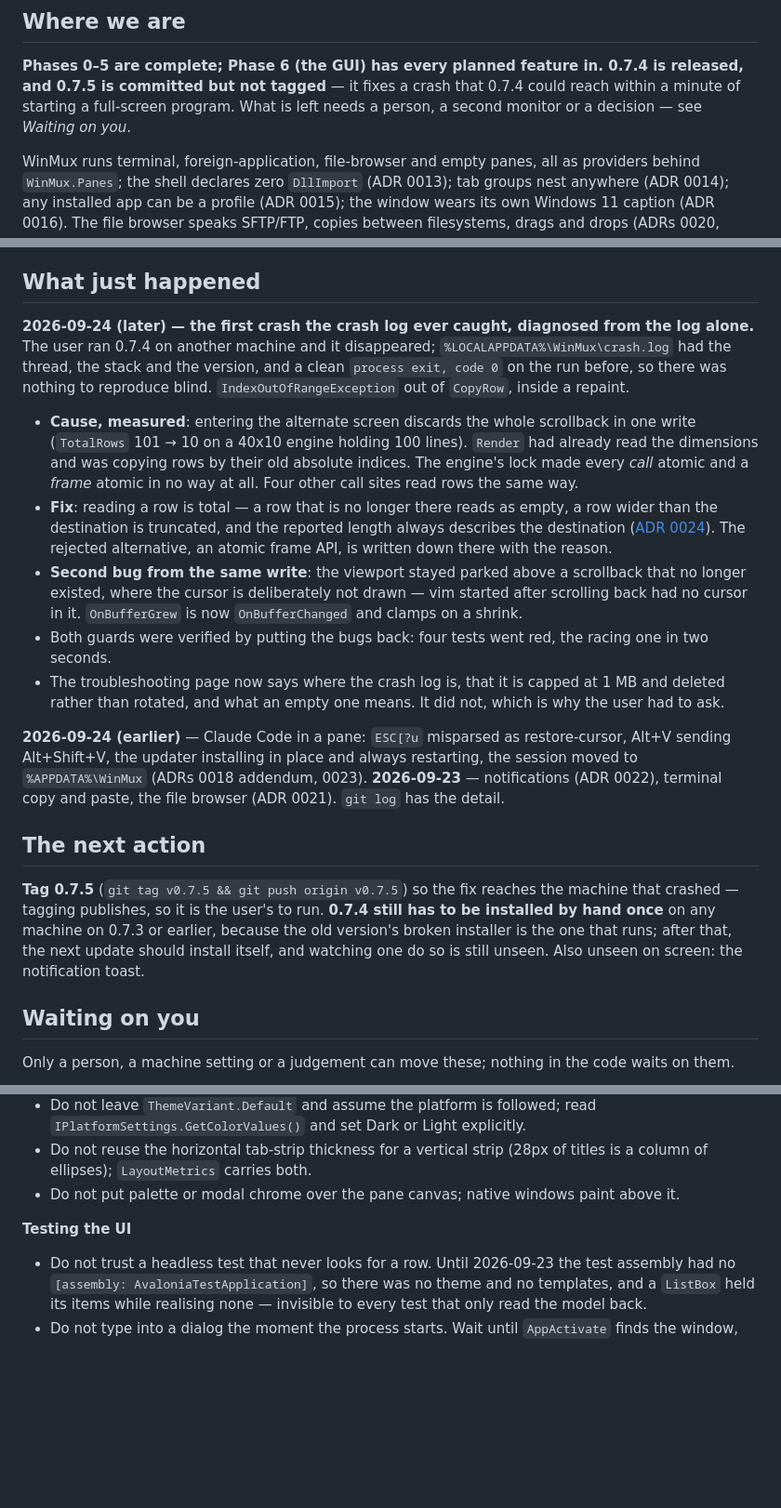
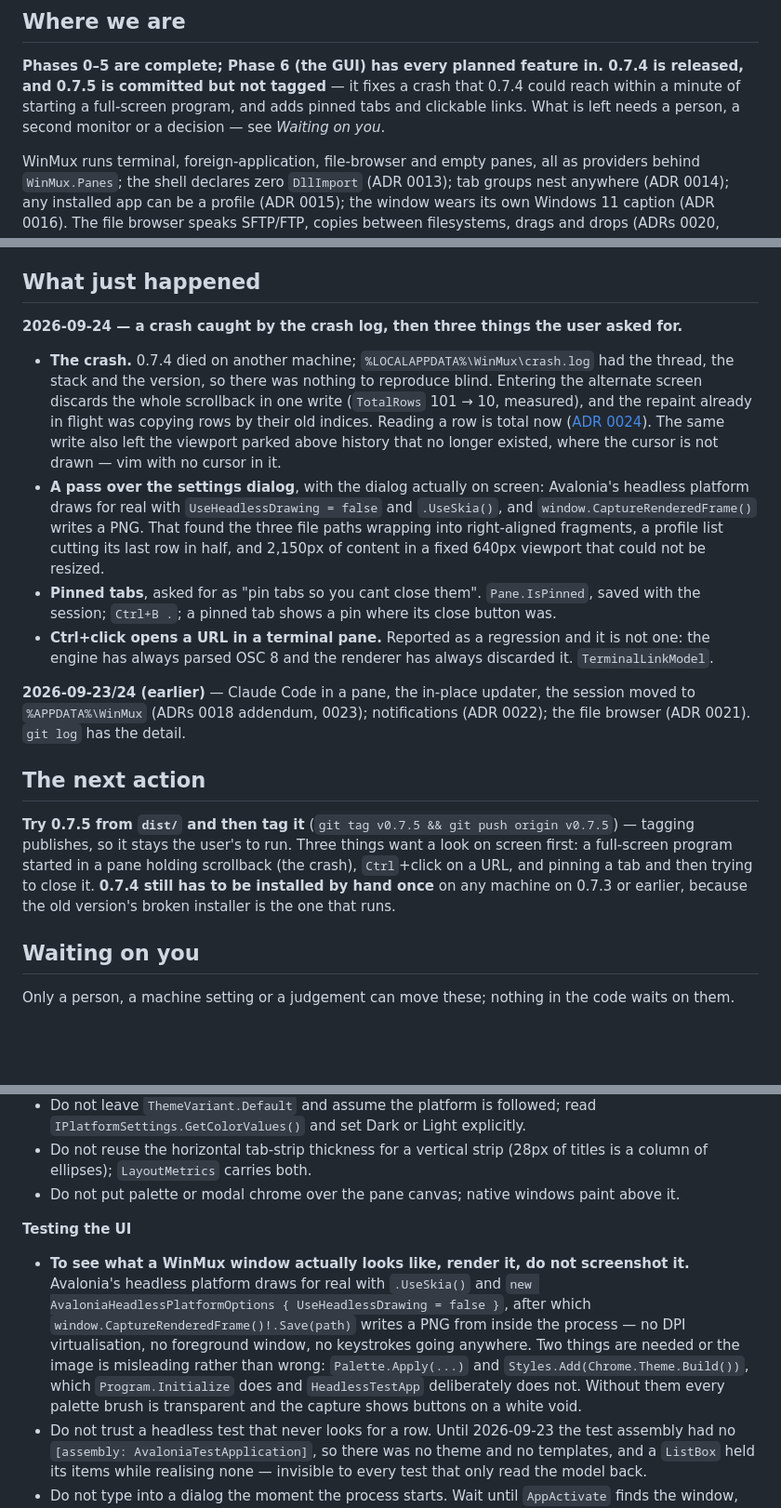
Before and after one commit to rennerdo30/winmux, a Markdown page: HANDOFF.md, 3 parts joined by grey strips. Shown at 93% size. GitHub-like rendering; blank space fills up the shorter version.

Commit message:
docs: bring the handoff up to date
A crash caught by the crash log, a settings pass done with the dialog
rendered rather than reasoned about, pinned tabs, and Ctrl+click on a
URL. Records how to capture a WinMux window from inside the process,
which is the part a future session would otherwise rediscover -- with
the two initialisation steps that make the capture true rather than a
picture of buttons on a white void.

Co-Authored-By: Claude Opus 5 (1M context) <noreply@anthropic.com>
Claude-Session: https://claude.ai/code/session_018AQ9H6Mi4YaXkcKUJA5nGF

```diff
--- a/HANDOFF.md
+++ b/HANDOFF.md
@@ -6,8 +6,8 @@
 
 **Phases 0–5 are complete; Phase 6 (the GUI) has every planned feature in. 0.7.4 is released, and
 0.7.5 is committed but not tagged** — it fixes a crash that 0.7.4 could reach within a minute of
-starting a full-screen program. What is left needs a person, a second monitor or a decision — see
-*Waiting on you*.
+starting a full-screen program, and adds pinned tabs and clickable links. What is left needs a
+person, a second monitor or a decision — see *Waiting on you*.
 
 WinMux runs terminal, foreign-application, file-browser and empty panes, all as providers behind
 `WinMux.Panes`; the shell declares zero `DllImport` (ADR 0013); tab groups nest anywhere (ADR 0014);
@@ -25,38 +25,36 @@ Package it: `publish.cmd` → `dist/WinMux-<version>-win-x64/` and a zip.
 
 ## What just happened
 
-**2026-09-24 (later) — the first crash the crash log ever caught, diagnosed from the log alone.**
-The user ran 0.7.4 on another machine and it disappeared; `%LOCALAPPDATA%\WinMux\crash.log` had the
-thread, the stack and the version, and a clean `process exit, code 0` on the run before, so there
-was nothing to reproduce blind. `IndexOutOfRangeException` out of `CopyRow`, inside a repaint.
-- **Cause, measured**: entering the alternate screen discards the whole scrollback in one write
-  (`TotalRows` 101 → 10 on a 40x10 engine holding 100 lines). `Render` had already read the
-  dimensions and was copying rows by their old absolute indices. The engine's lock made every *call*
-  atomic and a *frame* atomic in no way at all. Four other call sites read rows the same way.
-- **Fix**: reading a row is total — a row that is no longer there reads as empty, a row wider than
-  the destination is truncated, and the reported length always describes the destination
-  ([ADR 0024](docs/adr/0024-reading-a-terminal-while-it-is-written-to.md)). The rejected alternative,
-  an atomic frame API, is written down there with the reason.
-- **Second bug from the same write**: the viewport stayed parked above a scrollback that no longer
-  existed, where the cursor is deliberately not drawn — vim started after scrolling back had no
-  cursor in it. `OnBufferGrew` is now `OnBufferChanged` and clamps on a shrink.
-- Both guards were verified by putting the bugs back: four tests went red, the racing one in two
-  seconds.
-- The troubleshooting page now says where the crash log is, that it is capped at 1 MB and deleted
-  rather than rotated, and what an empty one means. It did not, which is why the user had to ask.
+**2026-09-24 — a crash caught by the crash log, then three things the user asked for.**
 
-**2026-09-24 (earlier)** — Claude Code in a pane: `ESC[?u` misparsed as restore-cursor, Alt+V sending
-Alt+Shift+V, the updater installing in place and always restarting, the session moved to
-`%APPDATA%\WinMux` (ADRs 0018 addendum, 0023). **2026-09-23** — notifications (ADR 0022), terminal
-copy and paste, the file browser (ADR 0021). `git log` has the detail.
+- **The crash.** 0.7.4 died on another machine; `%LOCALAPPDATA%\WinMux\crash.log` had the thread,
+  the stack and the version, so there was nothing to reproduce blind. Entering the alternate screen
+  discards the whole scrollback in one write (`TotalRows` 101 → 10, measured), and the repaint
+  already in flight was copying rows by their old indices. Reading a row is total now
+  ([ADR 0024](docs/adr/0024-reading-a-terminal-while-it-is-written-to.md)). The same write also left
+  the viewport parked above history that no longer existed, where the cursor is not drawn — vim
+  with no cursor in it.
+- **A pass over the settings dialog**, with the dialog actually on screen: Avalonia's headless
+  platform draws for real with `UseHeadlessDrawing = false` and `.UseSkia()`, and
+  `window.CaptureRenderedFrame()` writes a PNG. That found the three file paths wrapping into
+  right-aligned fragments, a profile list cutting its last row in half, and 2,150px of content in a
+  fixed 640px viewport that could not be resized.
+- **Pinned tabs**, asked for as "pin tabs so you cant close them". `Pane.IsPinned`, saved with the
+  session; `Ctrl+B .`; a pinned tab shows a pin where its close button was.
+- **Ctrl+click opens a URL in a terminal pane.** Reported as a regression and it is not one: the
+  engine has always parsed OSC 8 and the renderer has always discarded it. `TerminalLinkModel`.
+
+**2026-09-23/24 (earlier)** — Claude Code in a pane, the in-place updater, the session moved to
+`%APPDATA%\WinMux` (ADRs 0018 addendum, 0023); notifications (ADR 0022); the file browser (ADR 0021).
+`git log` has the detail.
 
 ## The next action
 
-**Tag 0.7.5** (`git tag v0.7.5 && git push origin v0.7.5`) so the fix reaches the machine that
-crashed — tagging publishes, so it is the user's to run. **0.7.4 still has to be installed by hand
-once** on any machine on 0.7.3 or earlier, because the old version's broken installer is the one
-that runs; after that, the next update should install itself, and watching one do so is still
-unseen. Also unseen on screen: the notification toast.
+**Try 0.7.5 from `dist/` and then tag it** (`git tag v0.7.5 && git push origin v0.7.5`) — tagging
+publishes, so it stays the user's to run. Three things want a look on screen first: a full-screen
+program started in a pane holding scrollback (the crash), `Ctrl`+click on a URL, and pinning a tab
+and then trying to close it. **0.7.4 still has to be installed by hand once** on any machine on
+0.7.3 or earlier, because the old version's broken installer is the one that runs.
 
 ## Waiting on you
 
@@ -127,6 +125,14 @@ that a future session recognises them as answers rather than rediscovering them
 - Do not put palette or modal chrome over the pane canvas; native windows paint above it.
 
 **Testing the UI**
+- **To see what a WinMux window actually looks like, render it, do not screenshot it.** Avalonia's
+  headless platform draws for real with `.UseSkia()` and
+  `new AvaloniaHeadlessPlatformOptions { UseHeadlessDrawing = false }`, after which
+  `window.CaptureRenderedFrame()!.Save(path)` writes a PNG from inside the process — no DPI
+  virtualisation, no foreground window, no keystrokes going anywhere. Two things are needed or the
+  image is misleading rather than wrong: `Palette.Apply(...)` and `Styles.Add(Chrome.Theme.Build())`,
+  which `Program.Initialize` does and `HeadlessTestApp` deliberately does not. Without them every
+  palette brush is transparent and the capture shows buttons on a white void.
 - Do not trust a headless test that never looks for a row. Until 2026-09-23 the test assembly had no
   `[assembly: AvaloniaTestApplication]`, so there was no theme and no templates, and a `ListBox` held
   its items while realising none — invisible to every test that only read the model back.
```
Also changed, not shown: other parts of HANDOFF.md (+1 -1 lines).
